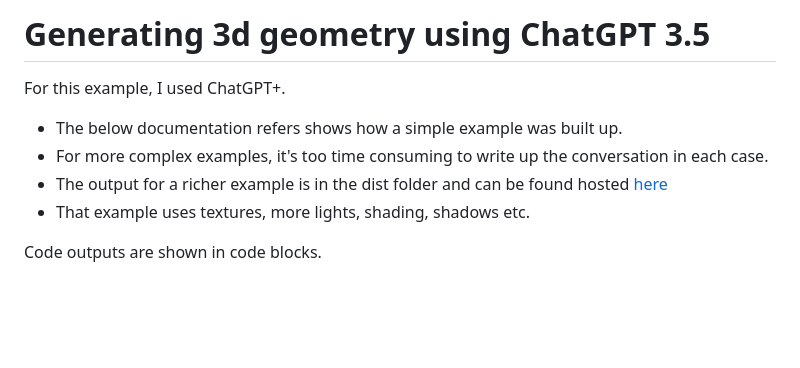
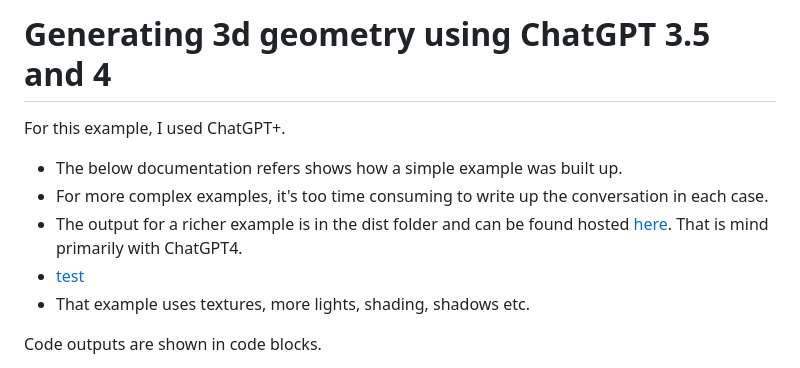
Before and after one commit to stompinghoss/3toroids, a Markdown page: README.md, the part around the change. Rendered like a GitHub page; blank space fills up the shorter version.

Commit message:
updated README.txt

```diff
--- a/README.md
+++ b/README.md
@@ -1,9 +1,10 @@
-# Generating 3d geometry using ChatGPT 3.5
+# Generating 3d geometry using ChatGPT 3.5 and 4
 
 For this example, I used ChatGPT+.
 * The below documentation refers shows how a simple example was built up.
 * For more complex examples, it's too time consuming to write up the conversation in each case.
-* The output for a richer example is in the dist folder and can be found hosted [here](https://3tororids.pages.dev)
+* The output for a richer example is in the dist folder and can be found hosted [here](https://3tororids.pages.dev). That is mind primarily  with ChatGPT4.
+* [test](https://www.google.com)
 * That example uses textures, more lights, shading, shadows etc.
 
 Code outputs are shown in code blocks.
```
